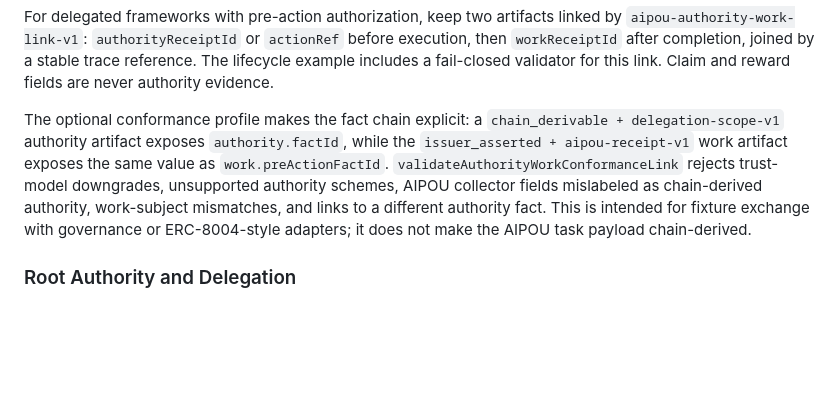
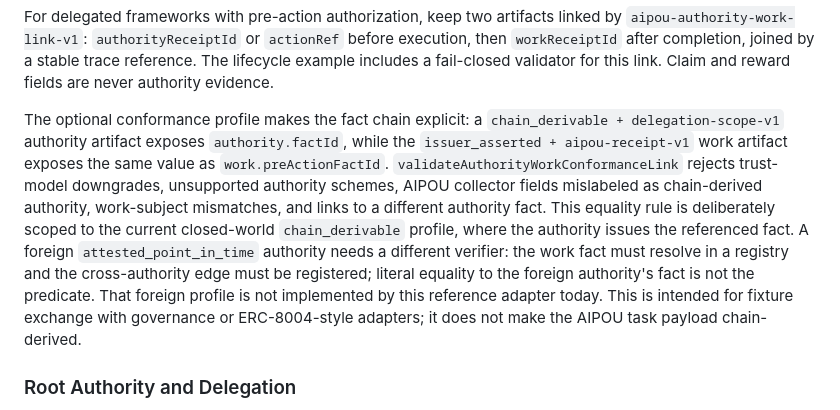
Before and after one commit to 0xddneto/AI-Proof-of-Us, a Markdown page: docs/framework-lifecycle-adapter.md, the part around the change. Rendered like a GitHub page; blank space fills up the shorter version.

Commit message:
docs: scope authority fact-link equality

```diff
--- a/docs/framework-lifecycle-adapter.md
+++ b/docs/framework-lifecycle-adapter.md
@@ -124,7 +124,7 @@ If a project already has a tool-call receipt or BoundaryAttest-style event recei
 
 For delegated frameworks with pre-action authorization, keep two artifacts linked by `aipou-authority-work-link-v1`: `authorityReceiptId` or `actionRef` before execution, then `workReceiptId` after completion, joined by a stable trace reference. The lifecycle example includes a fail-closed validator for this link. Claim and reward fields are never authority evidence.
 
-The optional conformance profile makes the fact chain explicit: a `chain_derivable + delegation-scope-v1` authority artifact exposes `authority.factId`, while the `issuer_asserted + aipou-receipt-v1` work artifact exposes the same value as `work.preActionFactId`. `validateAuthorityWorkConformanceLink` rejects trust-model downgrades, unsupported authority schemes, AIPOU collector fields mislabeled as chain-derived authority, work-subject mismatches, and links to a different authority fact. This is intended for fixture exchange with governance or ERC-8004-style adapters; it does not make the AIPOU task payload chain-derived.
+The optional conformance profile makes the fact chain explicit: a `chain_derivable + delegation-scope-v1` authority artifact exposes `authority.factId`, while the `issuer_asserted + aipou-receipt-v1` work artifact exposes the same value as `work.preActionFactId`. `validateAuthorityWorkConformanceLink` rejects trust-model downgrades, unsupported authority schemes, AIPOU collector fields mislabeled as chain-derived authority, work-subject mismatches, and links to a different authority fact. This equality rule is deliberately scoped to the current closed-world `chain_derivable` profile, where the authority issues the referenced fact. A foreign `attested_point_in_time` authority needs a different verifier: the work fact must resolve in a registry and the cross-authority edge must be registered; literal equality to the foreign authority's fact is not the predicate. That foreign profile is not implemented by this reference adapter today. This is intended for fixture exchange with governance or ERC-8004-style adapters; it does not make the AIPOU task payload chain-derived.
 
 ### Root Authority and Delegation
 
```
